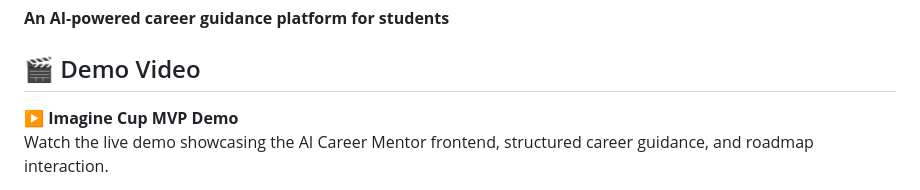
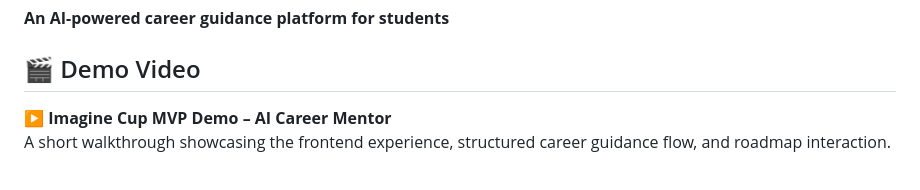
Before and after one commit to SaiSuryaHemanth2007/ai-career-mentor, a Markdown page: README.md, the part around the change printed below. GitHub-like rendering.

```diff
--- a/README.md
+++ b/README.md
@@ -3,6 +3,6 @@
 
 ## 🎬 Demo Video
 
-▶️ **Imagine Cup MVP Demo**
-Watch the live demo showcasing the AI Career Mentor frontend, structured career guidance, and roadmap interaction.
+▶️ **Imagine Cup MVP Demo – AI Career Mentor**
+A short walkthrough showcasing the frontend experience, structured career guidance flow, and roadmap interaction.
 
```
Also changed, not shown: other parts of README.md (+2 -1 lines).
